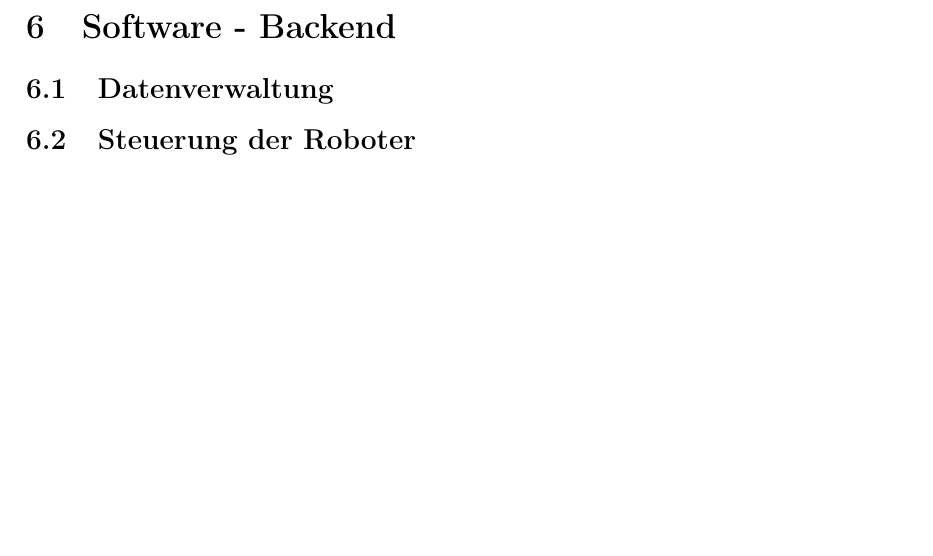
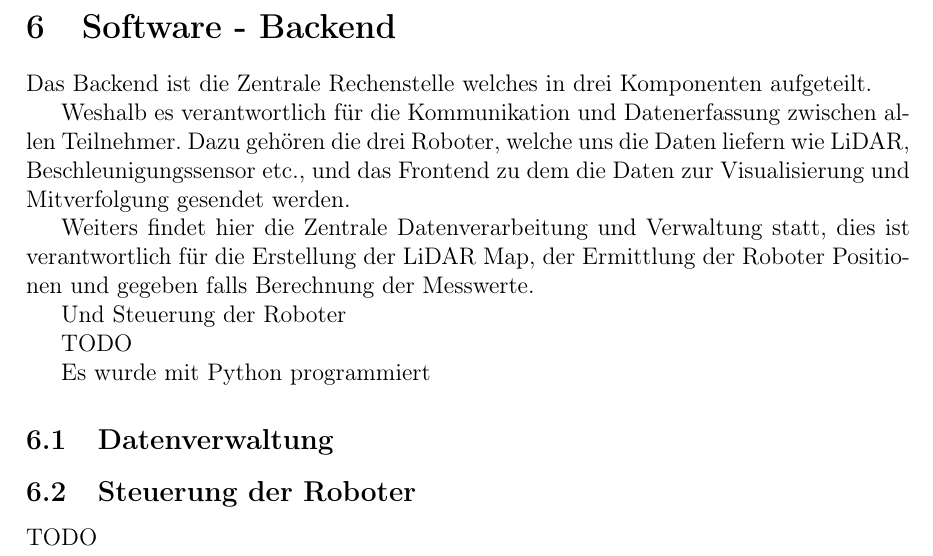
Before and after one commit to LenderSchlender/SwarmBots, a LaTeX thesis (diplomarbeit/2425_DA_SwarmBots.tex, which reads diplomarbeit/Software_Backend.tex): part of page 18 of 25, cut so that both start at the same text, the shorter picture padded with empty space. Compiled offline with pdfLaTeX.

Commit message:
init Notizen diplomarbeit backend

```diff
--- a/diplomarbeit/Software_Backend.tex
+++ b/diplomarbeit/Software_Backend.tex
@@ -3,9 +3,39 @@
 
 \section{Software - Backend}
 \label{sec:software_backend}
+Das Backend ist die Zentrale Rechenstelle welches in drei Komponenten aufgeteilt.
+% generell zum backend
+
+Weshalb es verantwortlich für die Kommunikation und Datenerfassung zwischen allen Teilnehmer.
+Dazu gehören die drei Roboter, welche uns die Daten liefern wie LiDAR, Beschleunigungssensor etc.,
+und das Frontend zu dem die Daten zur Visualisierung und Mitverfolgung gesendet werden.
+
+Weiters findet hier die Zentrale Datenverarbeitung und Verwaltung statt,
+dies ist verantwortlich für die Erstellung der LiDAR Map,
+der Ermittlung der Roboter Positionen
+und gegeben falls Berechnung der Messwerte.
+% im falle ineffizient etc
+
+Und Steuerung der Roboter
+
+TODO
+
+Es wurde mit Python programmiert
+% Gelaber über python
+% wegen math Funktionen...
+% schnelle Modifizierung
 
 \subsection{Datenverwaltung}
 \label{subsec:backend_data}
+% asyncio - warum
+% main task überblick (server und drei clients) warum so aufgeteilt?
+% subtask
+
+% FIFO Queues
+% Wichtigkeit nicht blockierendes verhalten
 
 \subsection{Steuerung der Roboter}
 \label{subsec:backend_robot_detection}
+TODO
+% spätester schritt weil funktionierende Strategie benötigt wird zur Erkennung
+% Datenbank/ Datenbearbeitung
```
